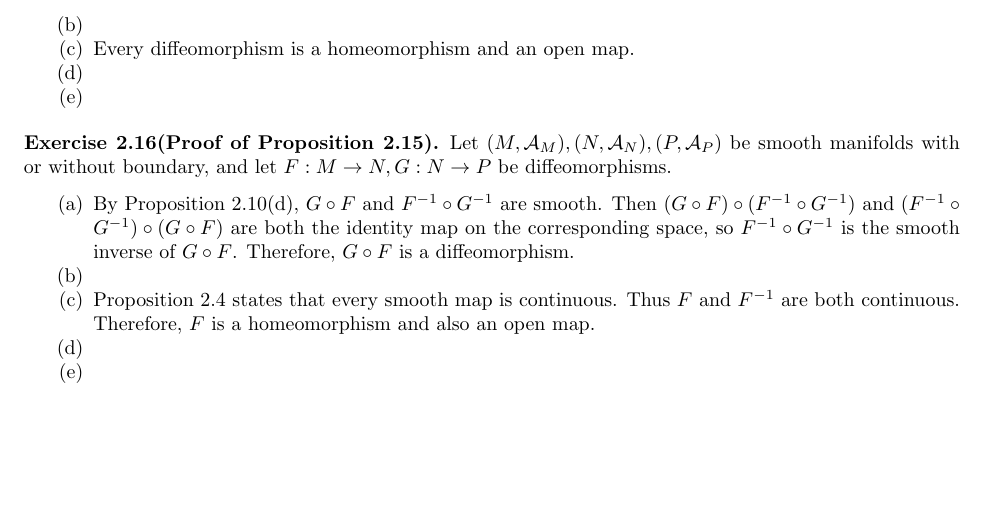
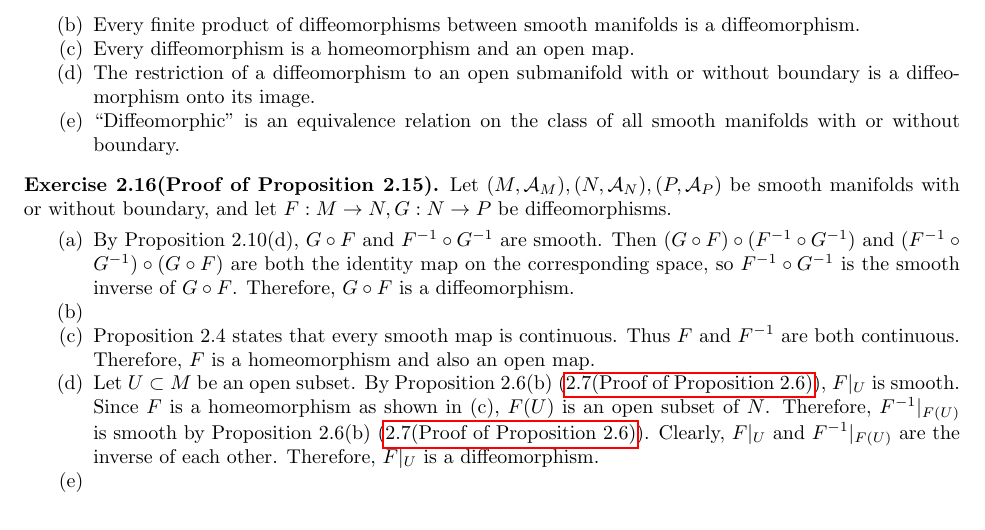
Before and after one commit to hidenori-shinohara/smooth_manifolds, a LaTeX paper (introduction_to_smooth_manifolds_notes.tex, which reads chapter2.tex): part of page 6 of 9, cut at the place of the change, the shorter picture padded with empty space. Compiled offline with pdfLaTeX.

Commit message:
Finish Proving Propositon 2.15 (d)

```diff
--- a/chapter2.tex
+++ b/chapter2.tex
@@ -189,10 +189,13 @@
     \item
       Every composition of diffeomorphisms is a diffeomorphism.
     \item
+      Every finite product of diffeomorphisms between smooth manifolds is a diffeomorphism.
     \item
       Every diffeomorphism is a homeomorphism and an open map.
     \item
+      The restriction of a diffeomorphism to an open submanifold with or without boundary is a diffeomorphism onto its image.
     \item
+      ``Diffeomorphic" is an equivalence relation on the class of all smooth manifolds with or without boundary.
   \end{enumerate}
 \end{customexer}
 
@@ -209,6 +212,12 @@
       Thus $F$ and $F^{-1}$ are both continuous.
       Therefore, $F$ is a homeomorphism and also an open map.
     \item
+      Let $U \subset M$ be an open subset.
+      By Proposition 2.6(b) (\ref{exercise_2_7}), $F\vert_U$ is smooth.
+      Since $F$ is a homeomorphism as shown in (c), $F(U)$ is an open subset of $N$.
+      Therefore, $F^{-1}\vert_{F(U)}$ is smooth by Proposition 2.6(b) (\ref{exercise_2_7}).
+      Clearly, $F\vert_U$ and $F^{-1}\vert_{F(U)}$ are the inverse of each other.
+      Therefore, $F\vert_U$ is a diffeomorphism.
     \item
   \end{enumerate}
 \end{customexer}
```
Also changed, not shown: introduction_to_smooth_manifolds_notes.pdf.
